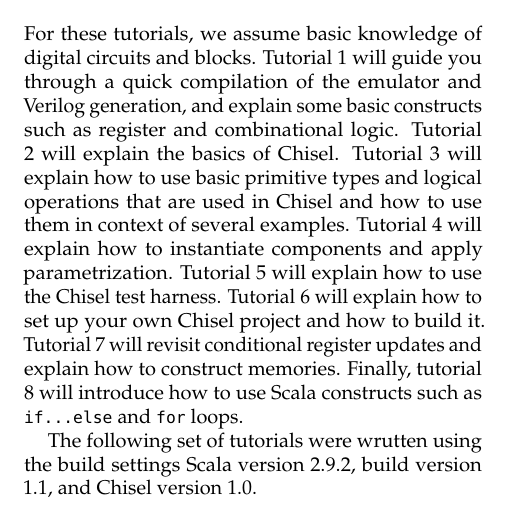
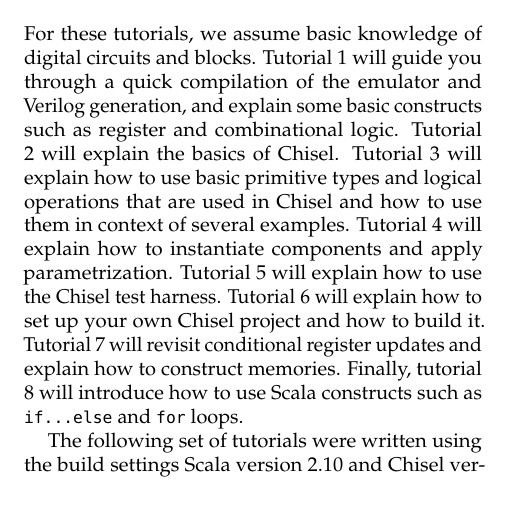
Before and after one commit to ucb-bar/chisel2-deprecated, a LaTeX document (doc/getting-started/installation.tex, which reads doc/getting-started/installation-guts.tex): part of page 2 of 2, cut so that both start at the same text. Compiled offline with pdfLaTeX.

Commit message:
doc: fix Scala/Chisel version in getting started

```diff
--- a/doc/getting-started/installation-guts.tex
+++ b/doc/getting-started/installation-guts.tex
@@ -87,4 +87,4 @@
 Tutorial 7 will revisit conditional register updates and explain how to construct memories.
 Finally, tutorial 8 will introduce how to use Scala constructs such as \verb+if...else+ and \verb+for+ loops.
 
-The following set of tutorials were wrutten using the build settings Scala version 2.9.2, build version 1.1, and Chisel version 1.0.
+The following set of tutorials were written using the build settings Scala version 2.10 and Chisel version 2.1.
```
